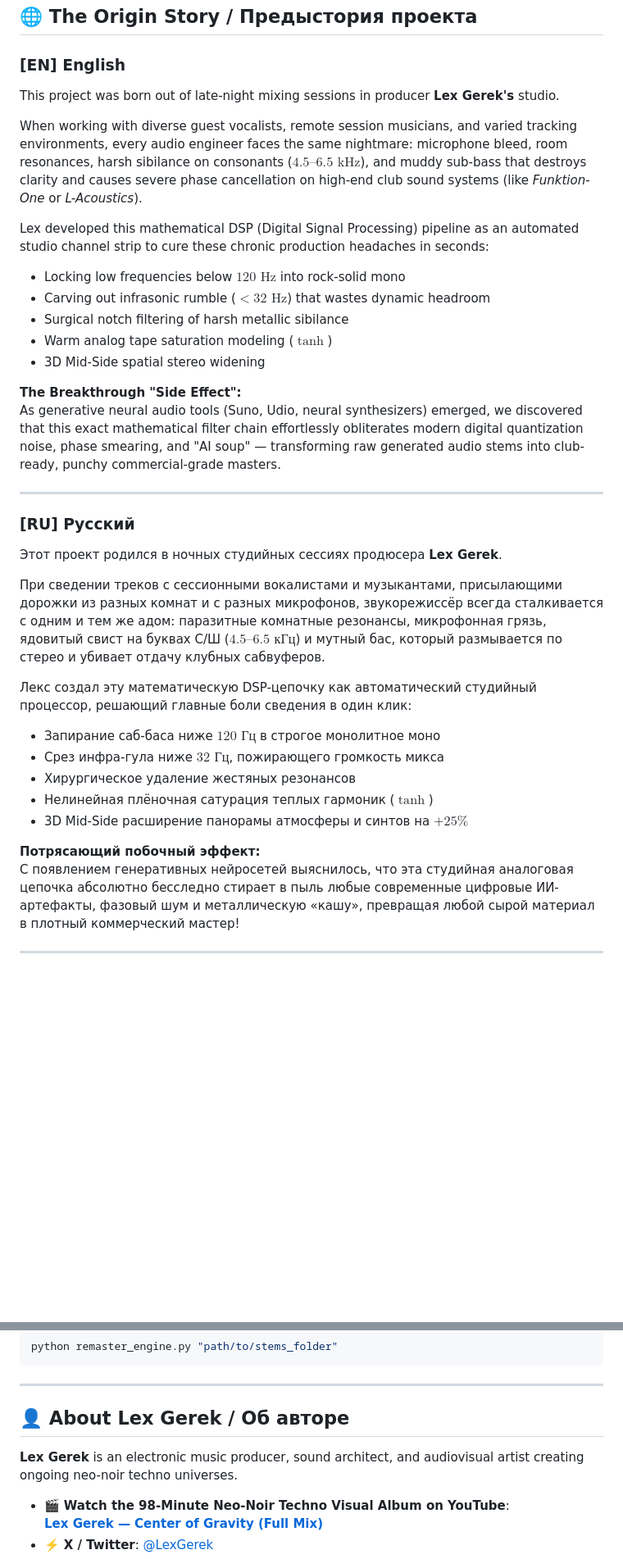
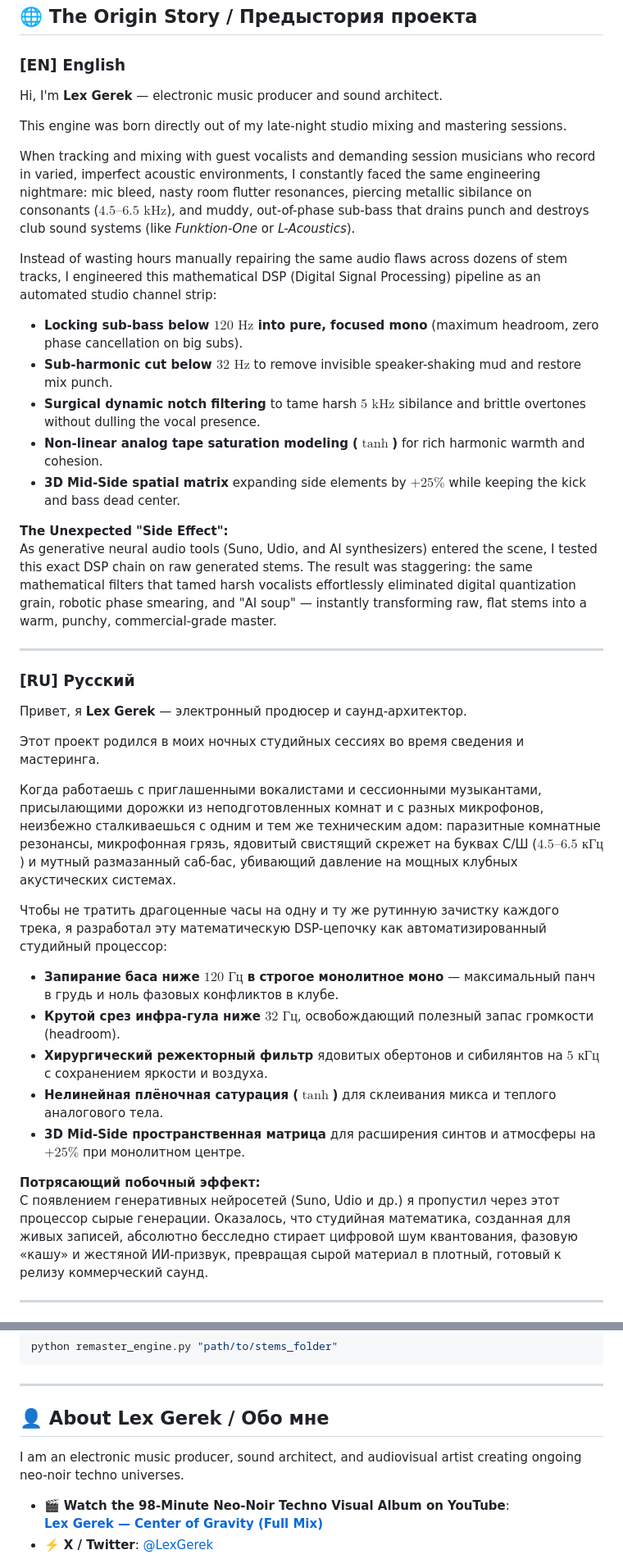
Before and after one commit to alex-gerek/PHARMAKON, a Markdown page: README.md, 2 parts joined by grey strips. Shown at 82% size. Rendered like a GitHub page; blank space fills up the shorter version.

Commit message:
Rewrite origin story from Lex Gereks personal first-person perspective

```diff
--- a/README.md
+++ b/README.md
@@ -12,36 +12,40 @@
 ## 🌐 The Origin Story / Предыстория проекта
 
 ### [EN] English
-This project was born out of late-night mixing sessions in producer **Lex Gerek's** studio.
+Hi, I'm **Lex Gerek** — electronic music producer and sound architect.
 
-When working with diverse guest vocalists, remote session musicians, and varied tracking environments, every audio engineer faces the same nightmare: microphone bleed, room resonances, harsh sibilance on consonants ($4.5\text{--}6.5\text{ kHz}$), and muddy sub-bass that destroys clarity and causes severe phase cancellation on high-end club sound systems (like *Funktion-One* or *L-Acoustics*).
+This engine was born directly out of my late-night studio mixing and mastering sessions.
 
-Lex developed this mathematical DSP (Digital Signal Processing) pipeline as an automated studio channel strip to cure these chronic production headaches in seconds:
-- Locking low frequencies below $120\text{ Hz}$ into rock-solid mono
-- Carving out infrasonic rumble ($<32\text{ Hz}$) that wastes dynamic headroom
-- Surgical notch filtering of harsh metallic sibilance
-- Warm analog tape saturation modeling ($\tanh$)
-- 3D Mid-Side spatial stereo widening
+When tracking and mixing with guest vocalists and demanding session musicians who record in varied, imperfect acoustic environments, I constantly faced the same engineering nightmare: mic bleed, nasty room flutter resonances, piercing metallic sibilance on consonants ($4.5\text{--}6.5\text{ kHz}$), and muddy, out-of-phase sub-bass that drains punch and destroys club sound systems (like *Funktion-One* or *L-Acoustics*).
 
-**The Breakthrough "Side Effect":**
-As generative neural audio tools (Suno, Udio, neural synthesizers) emerged, we discovered that this exact mathematical filter chain effortlessly obliterates modern digital quantization noise, phase smearing, and "AI soup" — transforming raw generated audio stems into club-ready, punchy commercial-grade masters.
+Instead of wasting hours manually repairing the same audio flaws across dozens of stem tracks, I engineered this mathematical DSP (Digital Signal Processing) pipeline as an automated studio channel strip:
+- **Locking sub-bass below $120\text{ Hz}$ into pure, focused mono** (maximum headroom, zero phase cancellation on big subs).
+- **Sub-harmonic cut below $32\text{ Hz}$** to remove invisible speaker-shaking mud and restore mix punch.
+- **Surgical dynamic notch filtering** to tame harsh $5\text{ kHz}$ sibilance and brittle overtones without dulling the vocal presence.
+- **Non-linear analog tape saturation modeling ($\tanh$)** for rich harmonic warmth and cohesion.
+- **3D Mid-Side spatial matrix** expanding side elements by $+25\%$ while keeping the kick and bass dead center.
+
+**The Unexpected "Side Effect":**
+As generative neural audio tools (Suno, Udio, and AI synthesizers) entered the scene, I tested this exact DSP chain on raw generated stems. The result was staggering: the same mathematical filters that tamed harsh vocalists effortlessly eliminated digital quantization grain, robotic phase smearing, and "AI soup" — instantly transforming raw, flat stems into a warm, punchy, commercial-grade master.
 
 ---
 
 ### [RU] Русский
-Этот проект родился в ночных студийных сессиях продюсера **Lex Gerek**.
+Привет, я **Lex Gerek** — электронный продюсер и саунд-архитектор.
 
-При сведении треков с сессионными вокалистами и музыкантами, присылающими дорожки из разных комнат и с разных микрофонов, звукорежиссёр всегда сталкивается с одним и тем же адом: паразитные комнатные резонансы, микрофонная грязь, ядовитый свист на буквах С/Ш ($4.5\text{--}6.5\text{ кГц}$) и мутный бас, который размывается по стерео и убивает отдачу клубных сабвуферов.
+Этот проект родился в моих ночных студийных сессиях во время сведения и мастеринга.
 
-Лекс создал эту математическую DSP-цепочку как автоматический студийный процессор, решающий главные боли сведения в один клик:
-- Запирание саб-баса ниже $120\text{ Гц}$ в строгое монолитное моно
-- Срез инфра-гула ниже $32\text{ Гц}$, пожирающего громкость микса
-- Хирургическое удаление жестяных резонансов
-- Нелинейная плёночная сатурация теплых гармоник ($\tanh$)
-- 3D Mid-Side расширение панорамы атмосферы и синтов на $+25\%$
+Когда работаешь с приглашенными вокалистами и сессионными музыкантами, присылающими дорожки из неподготовленных комнат и с разных микрофонов, неизбежно сталкиваешься с одним и тем же техническим адом: паразитные комнатные резонансы, микрофонная грязь, ядовитый свистящий скрежет на буквах С/Ш ($4.5\text{--}6.5\text{ кГц}$) и мутный размазанный саб-бас, убивающий давление на мощных клубных акустических системах.
+
+Чтобы не тратить драгоценные часы на одну и ту же рутинную зачистку каждого трека, я разработал эту математическую DSP-цепочку как автоматизированный студийный процессор:
+- **Запирание баса ниже $120\text{ Гц}$ в строгое монолитное моно** — максимальный панч в грудь и ноль фазовых конфликтов в клубе.
+- **Крутой срез инфра-гула ниже $32\text{ Гц}$**, освобождающий полезный запас громкости (headroom).
+- **Хирургический режекторный фильтр** ядовитых обертонов и сибилянтов на $5\text{ кГц}$ с сохранением яркости и воздуха.
+- **Нелинейная плёночная сатурация ($\tanh$)** для склеивания микса и теплого аналогового тела.
+- **3D Mid-Side пространственная матрица** для расширения синтов и атмосферы на $+25\%$ при монолитном центре.
 
 **Потрясающий побочный эффект:**
-С появлением генеративных нейросетей выяснилось, что эта студийная аналоговая цепочка абсолютно бесследно стирает в пыль любые современные цифровые ИИ-артефакты, фазовый шум и металлическую «кашу», превращая любой сырой материал в плотный коммерческий мастер!
+С появлением генеративных нейросетей (Suno, Udio и др.) я пропустил через этот процессор сырые генерации. Оказалось, что студийная математика, созданная для живых записей, абсолютно бесследно стирает цифровой шум квантования, фазовую «кашу» и жестяной ИИ-призвук, превращая сырой материал в плотный, готовый к релизу коммерческий саунд.
 
 ---
 
@@ -83,9 +87,9 @@ python remaster_engine.py "path/to/stems_folder"
 
 ---
 
-## 👤 About Lex Gerek / Об авторе
+## 👤 About Lex Gerek / Обо мне
 
-**Lex Gerek** is an electronic music producer, sound architect, and audiovisual artist creating ongoing neo-noir techno universes.
+I am an electronic music producer, sound architect, and audiovisual artist creating ongoing neo-noir techno universes.
 
 - 🎬 **Watch the 98-Minute Neo-Noir Techno Visual Album on YouTube**:
   [**Lex Gerek — Center of Gravity (Full Mix)**](https://youtu.be/fCYPHCnbq2Y)
```
